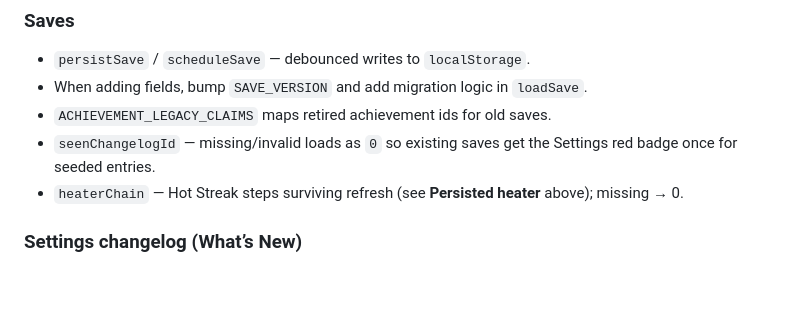
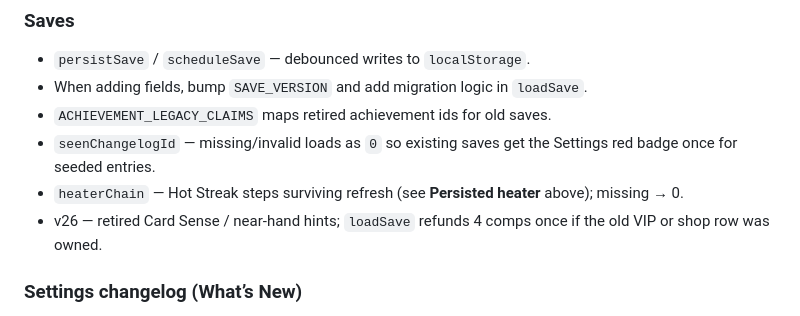
Before and after one commit to gsbernstein/connect-plinko, a Markdown page: AGENTS.md, the part around the change. Drawn GitHub-style; blank space fills up the shorter version.

Commit message:
Note Card Sense retirement migration in AGENTS.md.
Co-authored-by: Greg <gsbernstein@users.noreply.github.com>

```diff
--- a/AGENTS.md
+++ b/AGENTS.md
@@ -193,6 +193,7 @@ Poker shares the same 7×6 grid and peg zone as classic. The `stack` array holds
 - `ACHIEVEMENT_LEGACY_CLAIMS` maps retired achievement ids for old saves.
 - `seenChangelogId` — missing/invalid loads as `0` so existing saves get the Settings red badge once for seeded entries.
 - `heaterChain` — Hot Streak steps surviving refresh (see **Persisted heater** above); missing → 0.
+- v26 — retired Card Sense / near-hand hints; `loadSave` refunds 4 comps once if the old VIP or shop row was owned.
 
 ### Settings changelog (What’s New)
 
```
